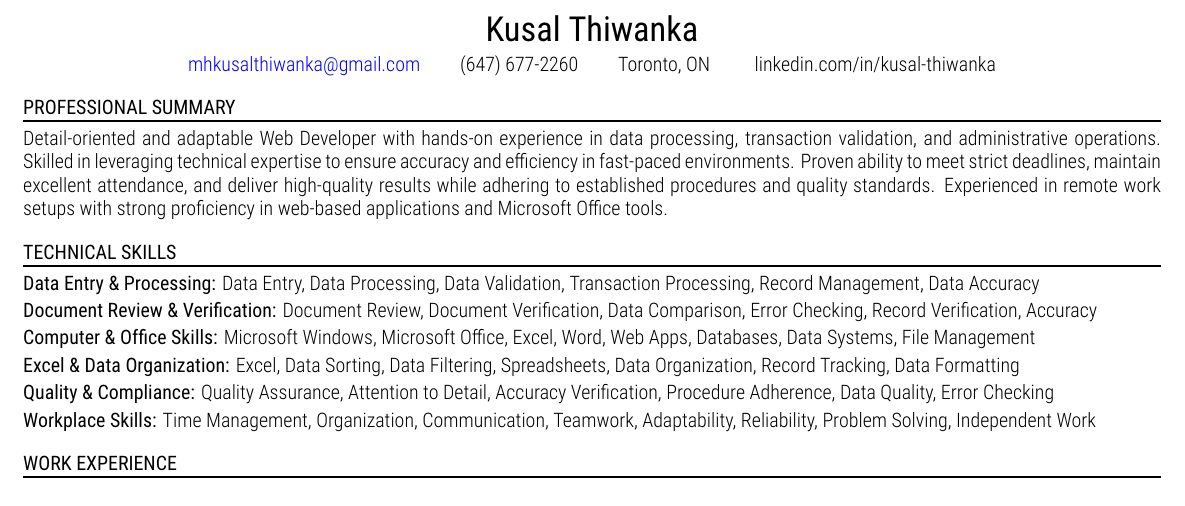
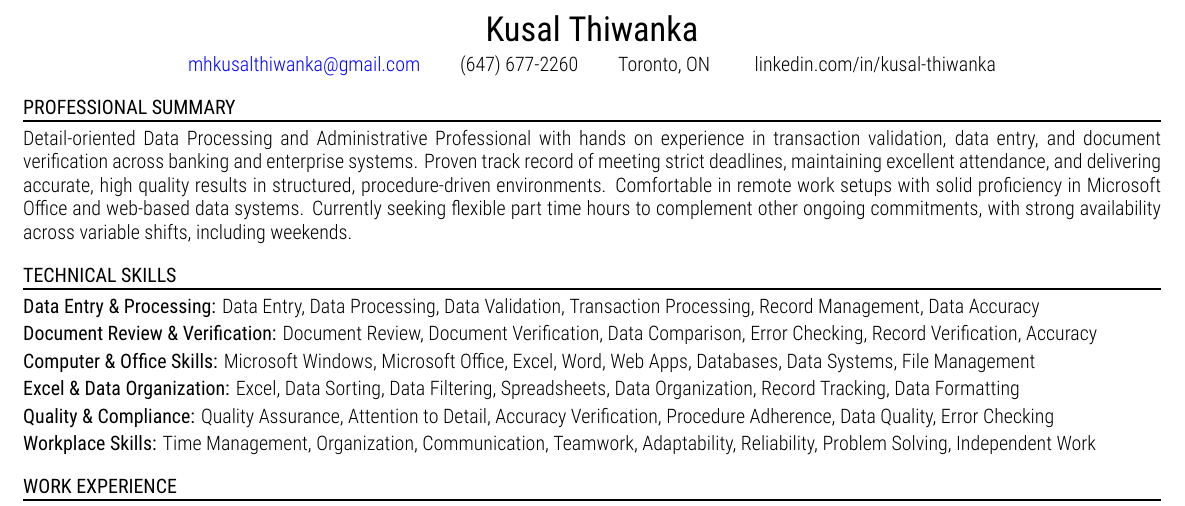
Before and after one commit to kusalthiwankaca/n8n-job-seeker-resumes, a LaTeX document (xelatex_files/.tex): part of the page, cut so that both start at the same text. Compiled offline with XeLaTeX.

Commit message:
Update .tex

```diff
--- a/xelatex_files/.tex
+++ b/xelatex_files/.tex
@@ -50,7 +50,8 @@ linkedin.com/in/kusal-thiwanka
 
 \vspace{-2pt}
 
-Detail-oriented and adaptable Web Developer with hands-on experience in data processing, transaction validation, and administrative operations. Skilled in leveraging technical expertise to ensure accuracy and efficiency in fast-paced environments. Proven ability to meet strict deadlines, maintain excellent attendance, and deliver high-quality results while adhering to established procedures and quality standards. Experienced in remote work setups with strong proficiency in web-based applications and Microsoft Office tools.
+Detail-oriented Data Processing and Administrative Professional with hands on experience in transaction validation, data entry, and document verification across banking and enterprise systems. Proven track record of meeting strict deadlines, maintaining excellent attendance, and delivering accurate, high quality results in structured, procedure-driven environments. Comfortable in remote work setups with solid proficiency in Microsoft Office and web-based data systems.
+Currently seeking flexible part time hours to complement other ongoing commitments, with strong availability across variable shifts, including weekends.
 
 \vspace{8pt}
 
```
